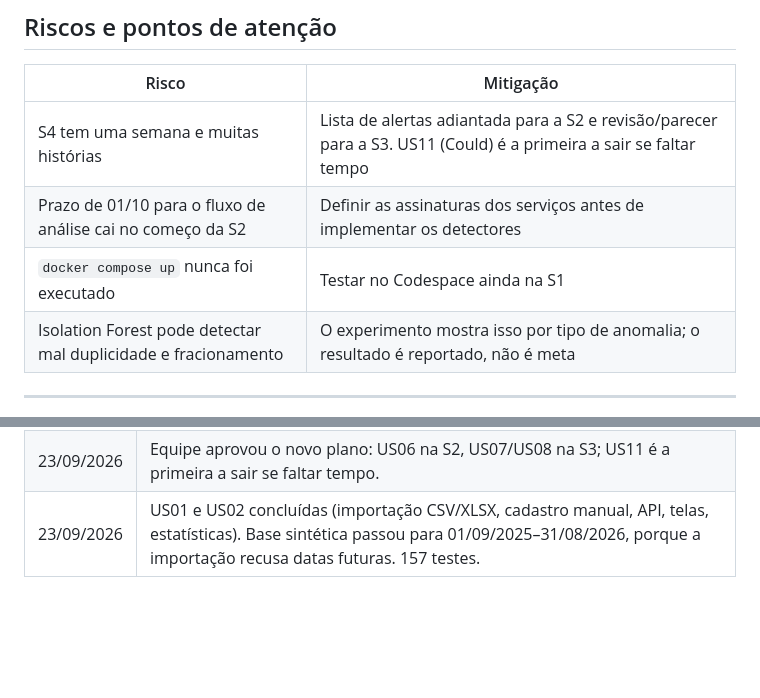
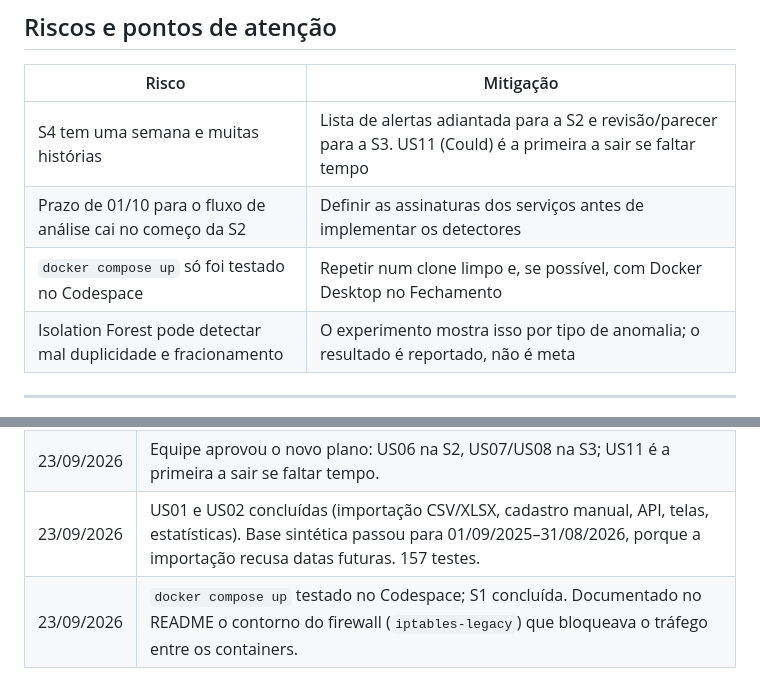
Before and after one commit to tcc-da-sinuca/tcc-anomalias-despesas, a Markdown page: docs/ROTEIRO.md, 2 parts joined by grey strips. GitHub-like rendering; blank space fills up the shorter version.

```diff
--- a/docs/ROTEIRO.md
+++ b/docs/ROTEIRO.md
@@ -131,7 +132,7 @@ testar o `docker compose up` num ambiente com Docker.
 |---|---|
 | S4 tem uma semana e muitas histórias | Lista de alertas adiantada para a S2 e revisão/parecer para a S3. US11 (Could) é a primeira a sair se faltar tempo |
 | Prazo de 01/10 para o fluxo de análise cai no começo da S2 | Definir as assinaturas dos serviços antes de implementar os detectores |
-| `docker compose up` nunca foi executado | Testar no Codespace ainda na S1 |
+| `docker compose up` só foi testado no Codespace | Repetir num clone limpo e, se possível, com Docker Desktop no Fechamento |
 | Isolation Forest pode detectar mal duplicidade e fracionamento | O experimento mostra isso por tipo de anomalia; o resultado é reportado, não é meta |
 
 ---
@@ -143,3 +144,4 @@ testar o `docker compose up` num ambiente com Docker.
 | 23/09/2026 | Roteiro criado. S1: base do sistema e base sintética prontas; US01 e US02 abertas. Proposta de adiantar a lista de alertas (S2) e a revisão/parecer (S3). |
 | 23/09/2026 | Equipe aprovou o novo plano: US06 na S2, US07/US08 na S3; US11 é a primeira a sair se faltar tempo. |
 | 23/09/2026 | US01 e US02 concluídas (importação CSV/XLSX, cadastro manual, API, telas, estatísticas). Base sintética passou para 01/09/2025–31/08/2026, porque a importação recusa datas futuras. 157 testes. |
+| 23/09/2026 | `docker compose up` testado no Codespace; S1 concluída. Documentado no README o contorno do firewall (`iptables-legacy`) que bloqueava o tráfego entre os containers. |
```
Also changed, not shown: other parts of docs/ROTEIRO.md (+8 -7 lines), README.md (+21 -5 lines).
